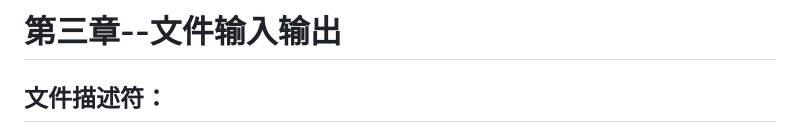
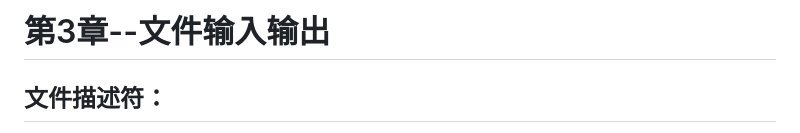
Before and after one commit to letgoat/APUE_RD, a Markdown page: Note_Rd/chapter03.md, the part around the change. Rendered like a GitHub page.

```diff
--- a/Note_Rd/chapter03.md
+++ b/Note_Rd/chapter03.md
@@ -1,4 +1,4 @@
-# 第三章--文件输入输出
+# 第3章--文件输入输出
 ## 文件描述符：
 - 0：标准输入，默认从键盘输入 STDIN_FILENO
 - 1：标准输出，默认显示到屏幕 STDOUT_FILENO
```
Also changed, not shown: Note_Rd/chapter07.md (added, +55 -0 lines).
